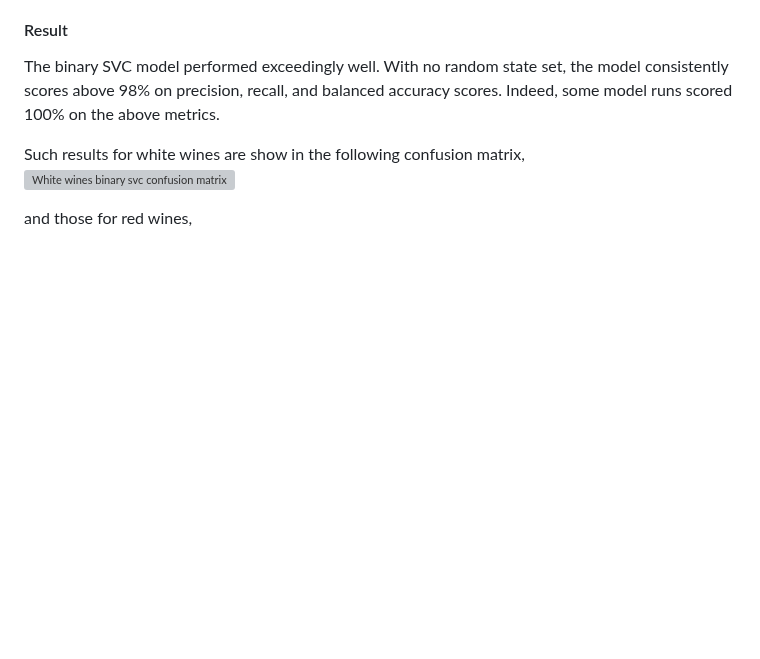
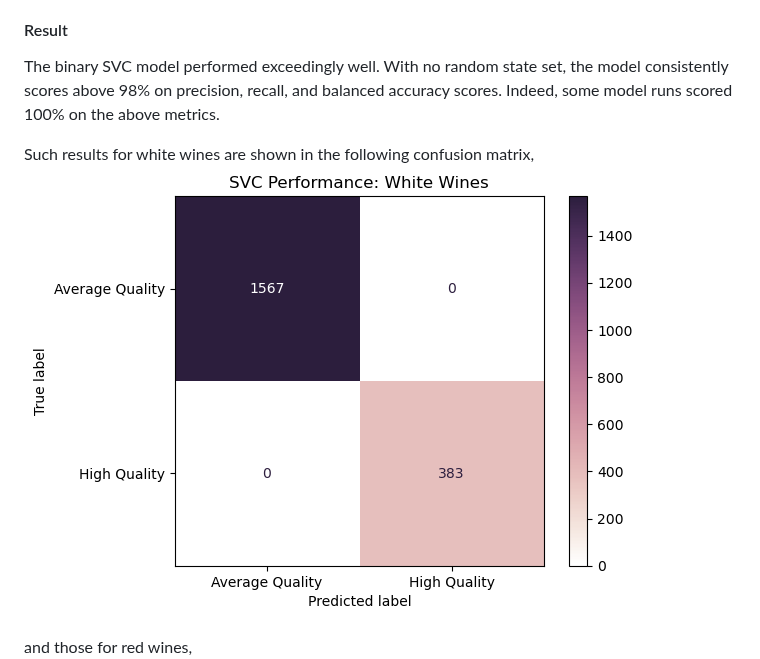
Before and after one commit to nmdollhopf/team1_wine_project, a Markdown page: README.md, the part around one of its changes. Rendered like a GitHub page; blank space fills up the shorter version; grey boxes are pictures that could not be loaded.

Commit message:
Updated readme: a few more typos

```diff
--- a/README.md
+++ b/README.md
@@ -233,8 +233,8 @@ The `SVC` instance was created similarly to before with default parameters. The
 
 The binary SVC model performed exceedingly well. With no random state set, the model consistently scores above 98% on precision, recall, and balanced accuracy scores. Indeed, some model runs scored 100% on the above metrics.
 
-Such results for white wines are show in the following confusion matrix,
-![White wines binary svc confusion matrix](static/wine/cm_whiteWines.png)
+Such results for white wines are shown in the following confusion matrix,
+![White wines binary svc confusion matrix](static/images/cm_whiteWines.png)
 
 and those for red wines,
 ![Red wines binary svc confusion matrix](static/images/cm_redWines.png)
```
Also changed, not shown: other parts of README.md (+1 -1 lines).
